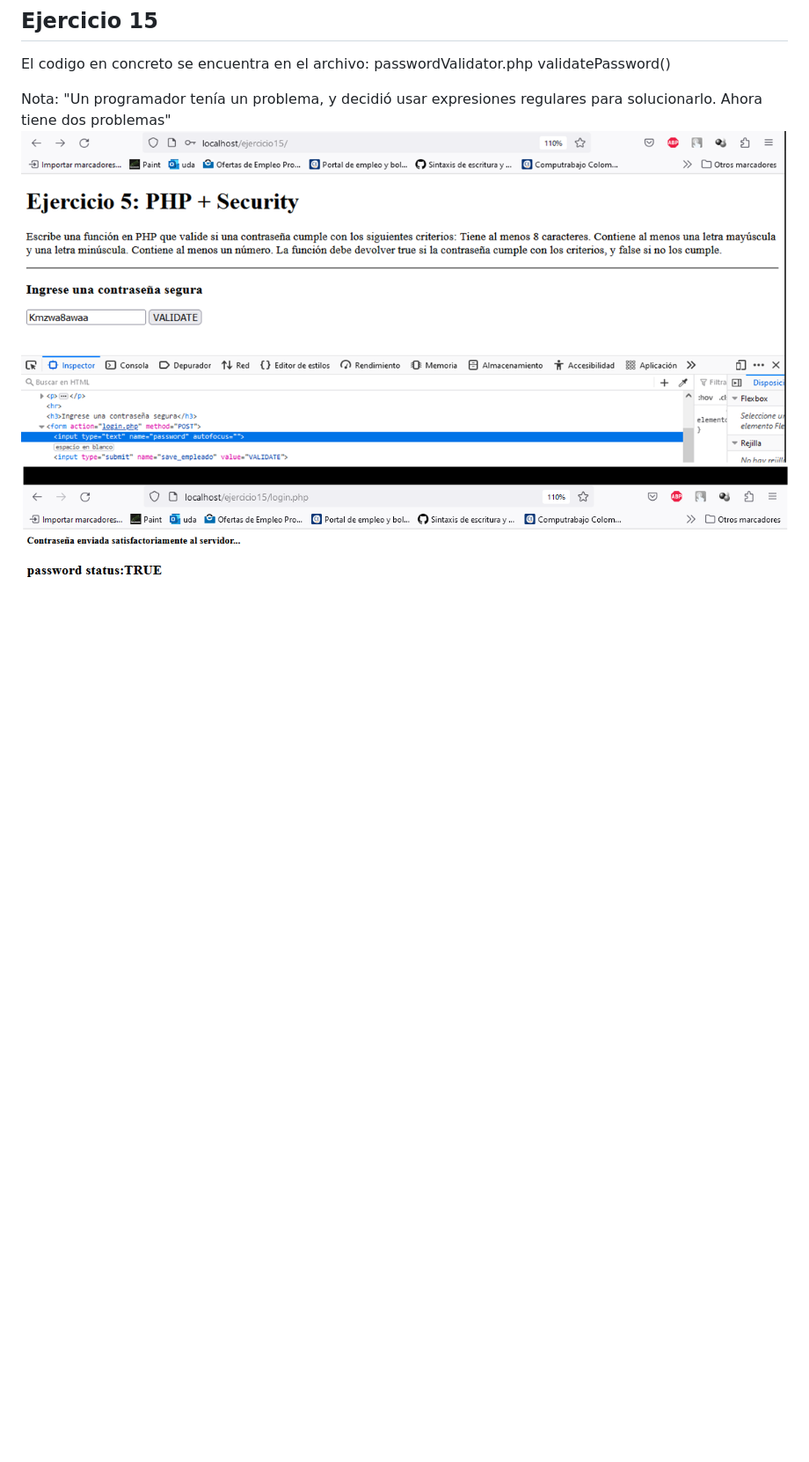
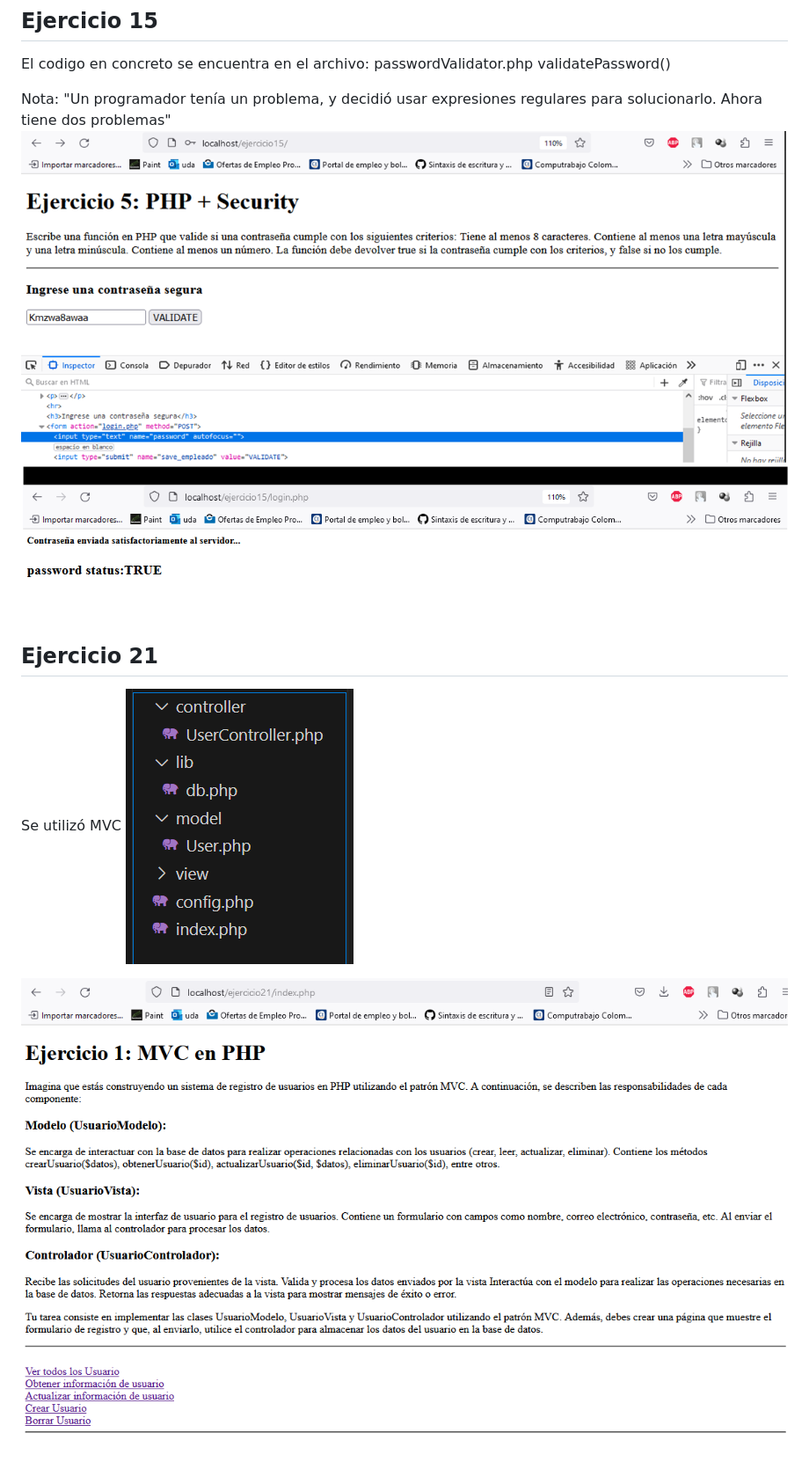
Before and after one commit to felipedelosh/PruebaTecnicaIDTSAS, a Markdown page: README.md, the part around the change. Shown at 88% size. Rendered like a GitHub page; pictures changed too: Docs/Evidence/ejercicio21.png (added), Docs/Evidence/mvc.png (added); blank space fills up the shorter version.

```diff
--- a/README.md
+++ b/README.md
@@ -104,4 +104,13 @@ El codigo en concreto se encuentra en el archivo: passwordValidator.php validate
 
 Nota: "Un programador tenía un problema, y decidió usar expresiones regulares para solucionarlo. Ahora tiene dos problemas"
 <br>
-![Ejercicio14](Docs/Evidence/ejercicio15.png)
+![Ejercicio15](Docs/Evidence/ejercicio15.png)
+
+
+
+## Ejercicio 21
+Se utilizó MVC
+![MVC](Docs/Evidence/mvc.png)
+<br>
+
+![Ejercicio21](Docs/Evidence/ejercicio21.png)
```
Also changed, not shown: 15 other files.
